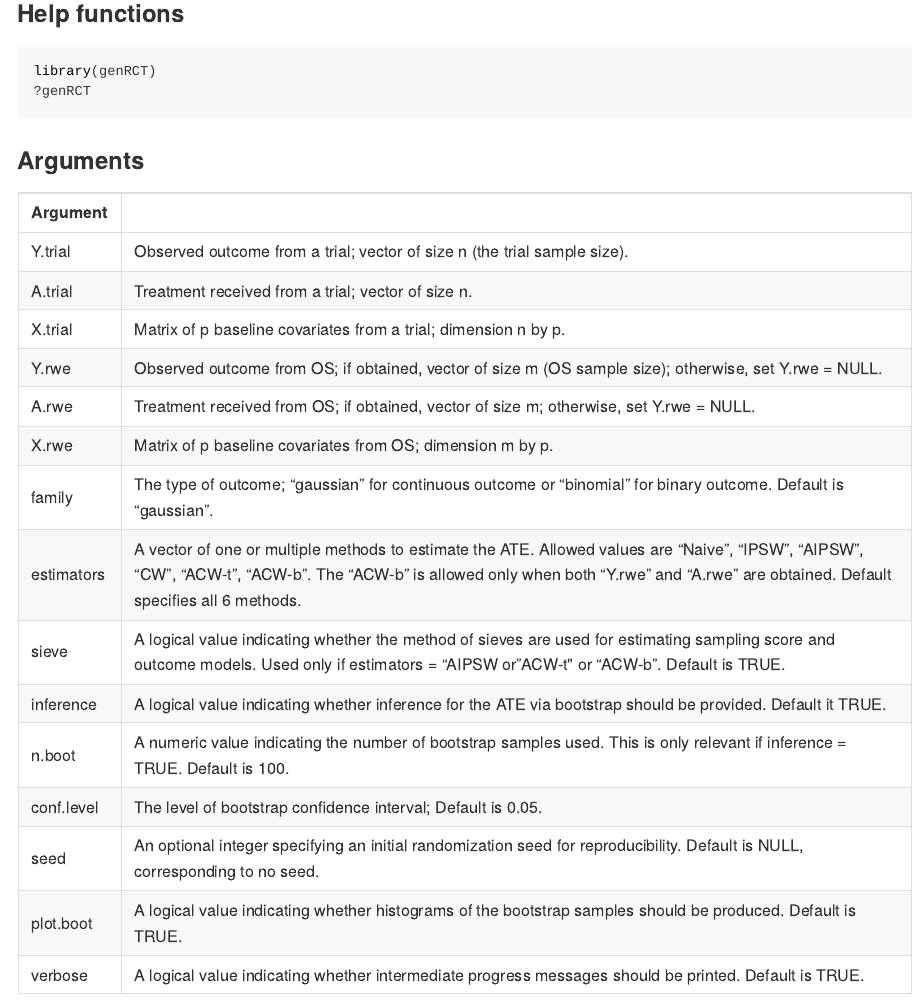
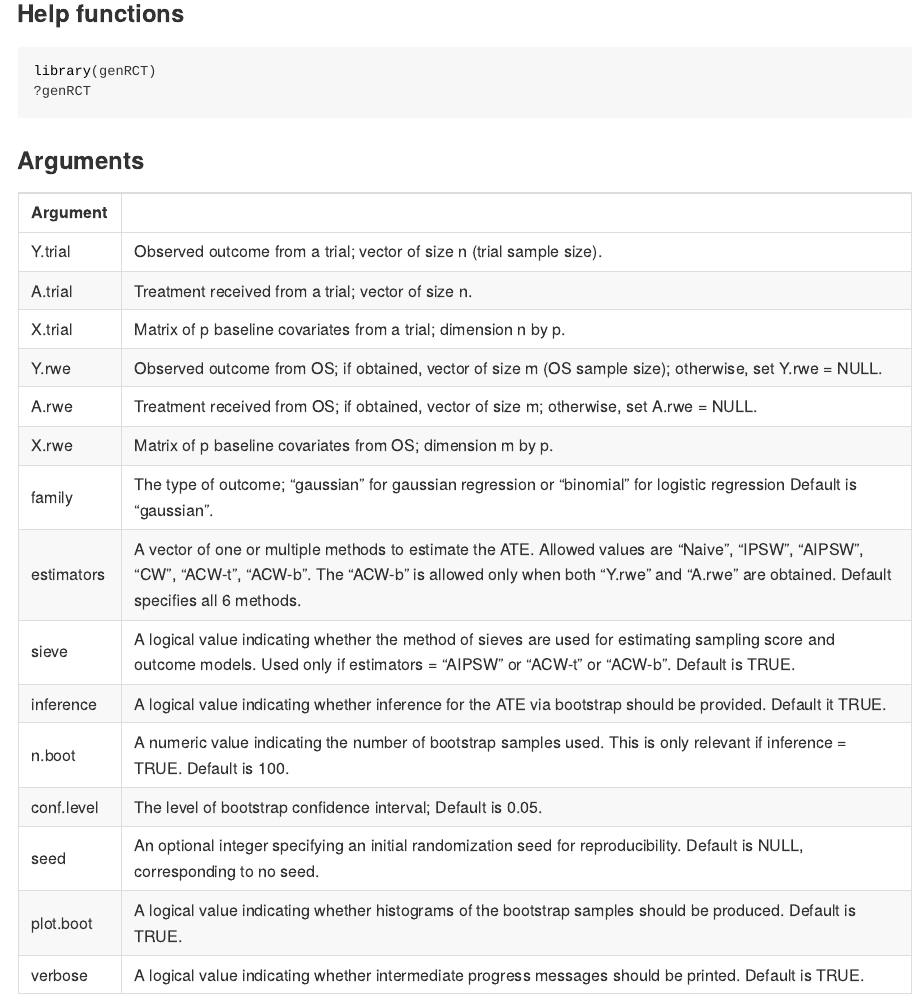
Before and after one commit to idasomm/genRCT, an R Markdown document (README.Rmd): the page in a window 1100 px wide, from 510 px down. The pictures show the output file README.html that the author committed with the source, opened offline.

Commit message:
Minor updates

```diff
--- a/README.Rmd
+++ b/README.Rmd
@@ -48,15 +48,15 @@ library(genRCT)
 
 Argument  |
 ------------- | -------------
-Y.trial | Observed outcome from a trial; vector of size n (the trial sample size).
+Y.trial | Observed outcome from a trial; vector of size n (trial sample size).
 A.trial | Treatment received from a trial; vector of size n.
 X.trial | Matrix of p baseline covariates from a trial; dimension n by p.
 Y.rwe | Observed outcome from OS; if obtained, vector of size m (OS sample size); otherwise, set Y.rwe = NULL.
-A.rwe | Treatment received from OS; if obtained, vector of size m; otherwise, set Y.rwe = NULL.
+A.rwe | Treatment received from OS; if obtained, vector of size m; otherwise, set A.rwe = NULL.
 X.rwe | Matrix of p baseline covariates from OS; dimension m by p.
-family | The type of outcome; "gaussian" for continuous outcome or "binomial" for binary outcome. Default is "gaussian".
+family | The type of outcome; "gaussian" for gaussian regression or "binomial" for logistic regression Default is "gaussian".
 estimators | A vector of one or multiple methods to estimate the ATE. Allowed values are "Naive", "IPSW", "AIPSW", "CW", "ACW-t", "ACW-b". The "ACW-b" is allowed only when both "Y.rwe" and "A.rwe" are obtained. Default specifies all 6 methods.
-sieve | A logical value indicating whether the method of sieves are used for estimating sampling score and outcome models. Used only if estimators = "AIPSW or "ACW-t" or "ACW-b". Default is TRUE.
+sieve | A logical value indicating whether the method of sieves are used for estimating sampling score and outcome models. Used only if estimators = "AIPSW" or "ACW-t" or "ACW-b". Default is TRUE.
 inference | A logical value indicating whether inference for the ATE via bootstrap should be provided. Default it TRUE.
 n.boot | A numeric value indicating the number of bootstrap samples used. This is only relevant if inference = TRUE. Default is 100.
 conf.level | The level of bootstrap confidence interval; Default is 0.05.
```
Also changed, not shown: R/genRCT.R (+6 -6 lines), R/genRCT.estimators.R (+5 -5 lines), README.html, README.md, README.Rmd (4 more changed lines), 2 other files.
